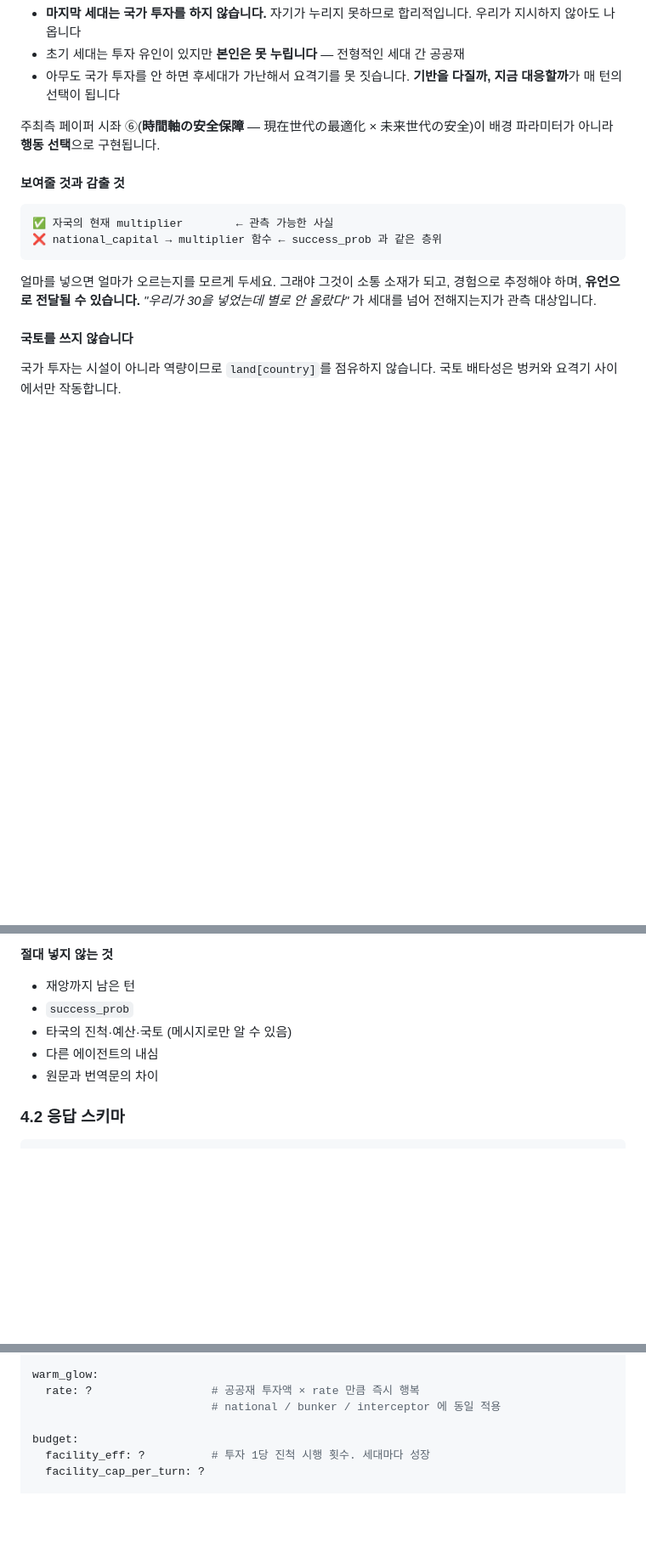
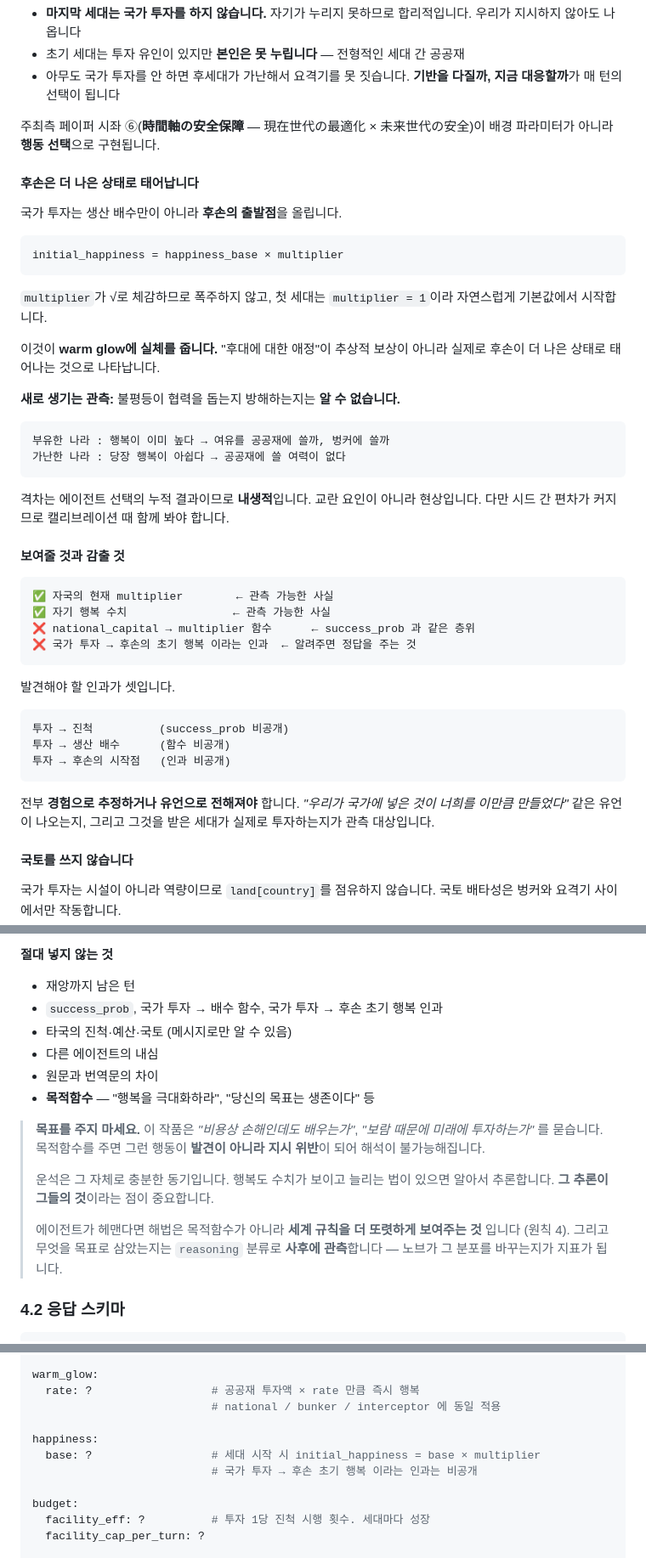
Before and after one commit to Park323/automata-2026-langtheo, a Markdown page: docs/spec.md, 3 parts joined by grey strips. Shown at 85% size. Rendered like a GitHub page; blank space fills up the shorter version.

Commit message:
초기 행복을 국가 투자에 연동 + 목적함수 금지 명시
초기 행복 (3.2):
- initial_happiness = happiness_base × multiplier
- 국가 투자가 생산 배수만이 아니라 후손의 출발점을 올림
  → warm glow 에 실체가 생김. "후대에 대한 애정"이 추상 보상이 아니라
    후손이 실제로 나은 상태로 태어나는 것으로 나타남
- 인과(국가 투자 → 후손 초기 행복)는 비공개.
  알려주면 "투자하는 게 좋다"는 정답을 주는 셈
  발견해야 할 인과가 셋이 됨: 진척 / 생산 배수 / 후손 시작점
  전부 경험으로 추정하거나 유언으로 전해져야 함
- 새 관측: 불평등이 협력을 돕는지 방해하는지는 미지.
  격차가 선택의 누적 결과이므로 내생적 — 교란이 아니라 현상
  단 시드 간 편차 증가

목적함수 금지 (4.1):
- "행복을 극대화하라" 류의 목표 지시를 금지 항목에 추가
- 목적함수를 주면 "손해인데도 배우는가" / "보람 때문에 투자하는가" 가
  발견이 아니라 지시 위반이 되어 해석 불가
- 운석과 행복 수치만으로 동기는 충분. 그 추론이 그들의 것이어야 함
- 헤맬 경우 해법은 목적함수가 아니라 세계 규칙을 또렷하게 하는 것
- 무엇을 목표로 삼았는지는 reasoning 분류로 사후 관측하고,
  노브가 그 분포를 바꾸는지를 지표로 삼음

Co-Authored-By: Claude Opus 5 (1M context) <noreply@anthropic.com>

````diff
--- a/docs/spec.md
+++ b/docs/spec.md
@@ -242,16 +242,50 @@ national_capital[country]   누적 국가 투자액
 주최측 페이퍼 시좌 ⑥(**時間軸の安全保障** — 現在世代の最適化 × 未来世代の安全)이
 배경 파라미터가 아니라 **행동 선택**으로 구현됩니다.
 
+#### 후손은 더 나은 상태로 태어납니다
+
+국가 투자는 생산 배수만이 아니라 **후손의 출발점**을 올립니다.
+
+```
+initial_happiness = happiness_base × multiplier
+```
+
+`multiplier`가 √로 체감하므로 폭주하지 않고, 첫 세대는 `multiplier = 1`이라
+자연스럽게 기본값에서 시작합니다.
+
+이것이 **warm glow에 실체를 줍니다.** "후대에 대한 애정"이 추상적 보상이 아니라
+실제로 후손이 더 나은 상태로 태어나는 것으로 나타납니다.
+
+**새로 생기는 관측:** 불평등이 협력을 돕는지 방해하는지는 **알 수 없습니다.**
+
+```
+부유한 나라 : 행복이 이미 높다 → 여유를 공공재에 쓸까, 벙커에 쓸까
+가난한 나라 : 당장 행복이 아쉽다 → 공공재에 쓸 여력이 없다
+```
+
+격차는 에이전트 선택의 누적 결과이므로 **내생적**입니다. 교란 요인이 아니라 현상입니다.
+다만 시드 간 편차가 커지므로 캘리브레이션 때 함께 봐야 합니다.
+
 #### 보여줄 것과 감출 것
 
 ```
 ✅ 자국의 현재 multiplier        ← 관측 가능한 사실
-❌ national_capital → multiplier 함수 ← success_prob 과 같은 층위
+✅ 자기 행복 수치                ← 관측 가능한 사실
+❌ national_capital → multiplier 함수      ← success_prob 과 같은 층위
+❌ 국가 투자 → 후손의 초기 행복 이라는 인과  ← 알려주면 정답을 주는 것
 ```
 
-얼마를 넣으면 얼마가 오르는지를 모르게 두세요. 그래야 그것이 소통 소재가 되고,
-경험으로 추정해야 하며, **유언으로 전달될 수 있습니다.**
-*"우리가 30을 넣었는데 별로 안 올랐다"* 가 세대를 넘어 전해지는지가 관측 대상입니다.
+발견해야 할 인과가 셋입니다.
+
+```
+투자 → 진척          (success_prob 비공개)
+투자 → 생산 배수      (함수 비공개)
+투자 → 후손의 시작점   (인과 비공개)
+```
+
+전부 **경험으로 추정하거나 유언으로 전해져야** 합니다.
+*"우리가 국가에 넣은 것이 너희를 이만큼 만들었다"* 같은 유언이 나오는지,
+그리고 그것을 받은 세대가 실제로 투자하는지가 관측 대상입니다.
 
 #### 국토를 쓰지 않습니다
 
@@ -359,10 +393,22 @@ A3 → A6 → A9 ...
 **절대 넣지 않는 것**
 
 - 재앙까지 남은 턴
-- `success_prob`
+- `success_prob`, 국가 투자 → 배수 함수, 국가 투자 → 후손 초기 행복 인과
 - 타국의 진척·예산·국토 (메시지로만 알 수 있음)
 - 다른 에이전트의 내심
 - 원문과 번역문의 차이
+- **목적함수** — "행복을 극대화하라", "당신의 목표는 생존이다" 등
+
+> **목표를 주지 마세요.** 이 작품은 *"비용상 손해인데도 배우는가"*, *"보람 때문에
+> 미래에 투자하는가"* 를 묻습니다. 목적함수를 주면 그런 행동이 **발견이 아니라
+> 지시 위반**이 되어 해석이 불가능해집니다.
+>
+> 운석은 그 자체로 충분한 동기입니다. 행복도 수치가 보이고 늘리는 법이 있으면
+> 알아서 추론합니다. **그 추론이 그들의 것**이라는 점이 중요합니다.
+>
+> 에이전트가 헤맨다면 해법은 목적함수가 아니라 **세계 규칙을 더 또렷하게 보여주는 것**
+> 입니다 (원칙 4). 그리고 무엇을 목표로 삼았는지는 `reasoning` 분류로
+> **사후에 관측**합니다 — 노브가 그 분포를 바꾸는지가 지표가 됩니다.
 
 ### 4.2 응답 스키마
 
@@ -839,6 +885,10 @@ warm_glow:
   rate: ?                  # 공공재 투자액 × rate 만큼 즉시 행복
                            # national / bunker / interceptor 에 동일 적용
 
+happiness:
+  base: ?                  # 세대 시작 시 initial_happiness = base × multiplier
+                           # 국가 투자 → 후손 초기 행복 이라는 인과는 비공개
+
 budget:
   facility_eff: ?          # 투자 1당 진척 시행 횟수. 세대마다 성장
   facility_cap_per_turn: ?
````
Also changed, not shown: other parts of docs/spec.md (+1 -1 lines).
